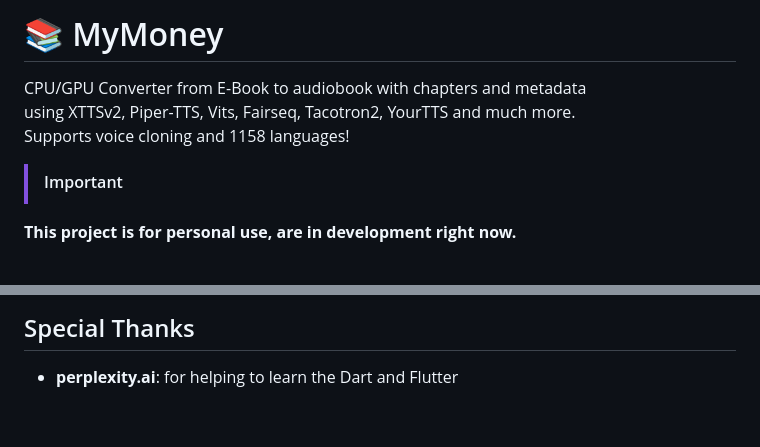
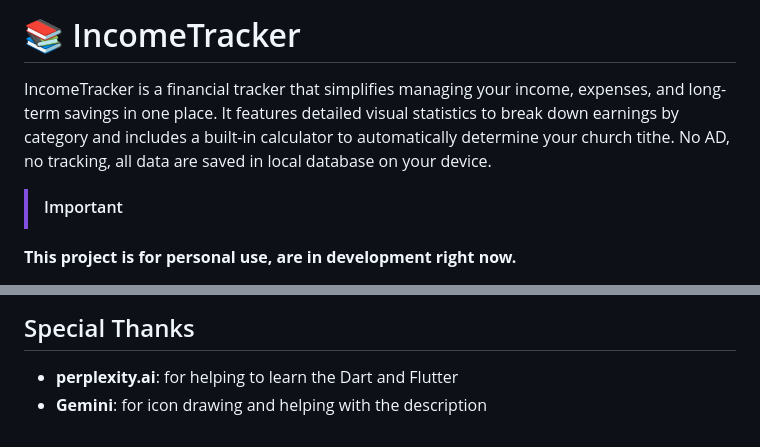
Before and after one commit to kodizhuk/MyMoney, a Markdown page: README.md, 2 parts joined by grey strips. Rendered like a GitHub page.

```diff
--- a/README.md
+++ b/README.md
@@ -1,7 +1,5 @@
-# 📚 MyMoney
-CPU/GPU Converter from E-Book to audiobook with chapters and metadata<br/>
-using XTTSv2, Piper-TTS, Vits, Fairseq, Tacotron2, YourTTS and much more.<br/>
-Supports voice cloning and 1158 languages!
+# 📚 IncomeTracker
+IncomeTracker is a financial tracker that simplifies managing your income, expenses, and long-term savings in one place. It features detailed visual statistics to break down earnings by category and includes a built-in calculator to automatically determine your church tithe. No AD, no tracking, all data are saved in local database on your device.
 > [!IMPORTANT]
 **This project is for personal use, are in development right now.** <br>
 
@@ -121,3 +119,4 @@ samples, guidance on mobile development, and a full API reference.flut
 
 ## Special Thanks
 - **perplexity.ai**: for helping to learn the Dart and Flutter
+- **Gemini**: for icon drawing and helping with the description
```
Also changed, not shown: other parts of README.md (+1 -1 lines).
